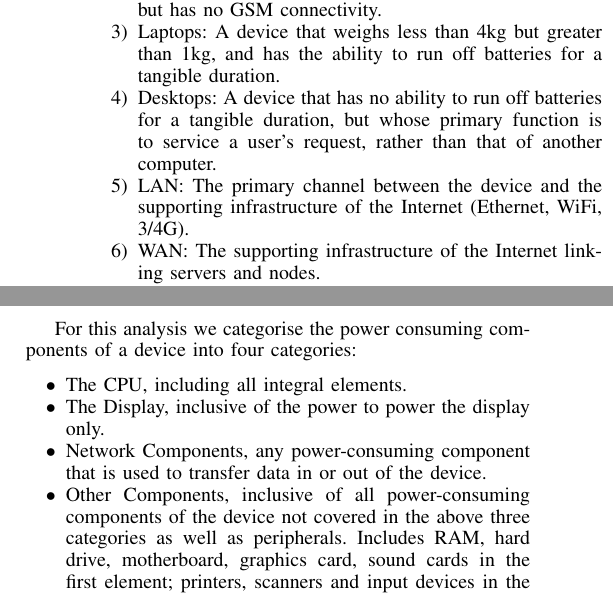
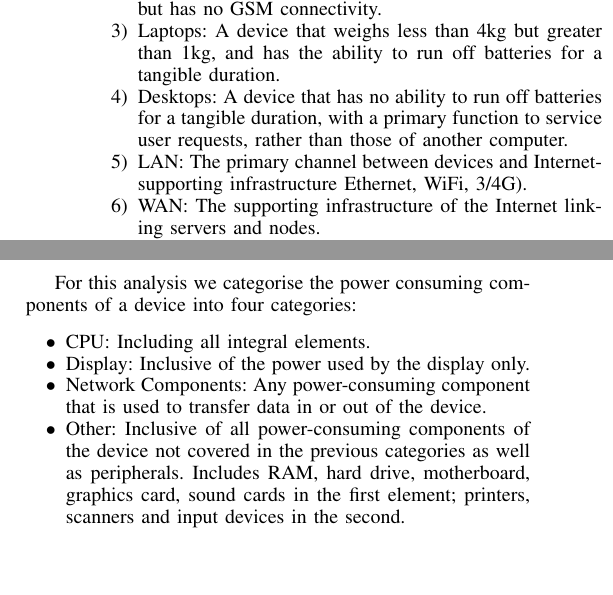
Before and after one commit to tomcrick/GSICT2015, a LaTeX paper (gsict2015.tex): two parts of the columns of pages 2 and 3 of 9, joined at a grey line, cut so that both start at the same text, the shorter picture padded with empty space. Compiled offline with pdfLaTeX.

Commit message:
Reduce length of bulletted lists

```diff
--- a/gsict2015.tex
+++ b/gsict2015.tex
@@ -187,10 +187,10 @@ summarised as follows:
   than 1kg, and has the ability to run off batteries for a
   tangible duration.
 \item Desktops: A device that has no ability to run off batteries for
-  a tangible duration, but whose primary function is to service a
-  user's request, rather than that of another computer.
-\item LAN: The primary channel between the device and the supporting
-  infrastructure of the Internet (Ethernet, WiFi, 3/4G).
+  a tangible duration, with a primary function to service
+  user requests, rather than those of another computer.
+\item LAN: The primary channel between devices and Internet-supporting
+  infrastructure Ethernet, WiFi, 3/4G).
 \item WAN: The supporting infrastructure of the Internet linking
   servers and nodes.
 \item Servers: The destination for data transferred from the device
@@ -569,11 +569,11 @@ For this analysis we categorise the power consuming components of
 a device into four categories:
 
 \begin{compactitem}
-\item The CPU, including all integral elements.
-\item The Display, inclusive of the power to power the display only.
-\item Network Components, any power-consuming component that is used to transfer data in or out of the device.
-\item Other Components, inclusive of all power-consuming components
-  of the device not covered in the above three categories as well as
+\item CPU: Including all integral elements.
+\item Display: Inclusive of the power used by the display only.
+\item Network Components: Any power-consuming component that is used to transfer data in or out of the device.
+\item Other: Inclusive of all power-consuming components
+  of the device not covered in the previous categories as well as
   peripherals. Includes RAM, hard drive, motherboard, graphics
   card, sound cards in the first element; printers, scanners and input
   devices in the second.
```
